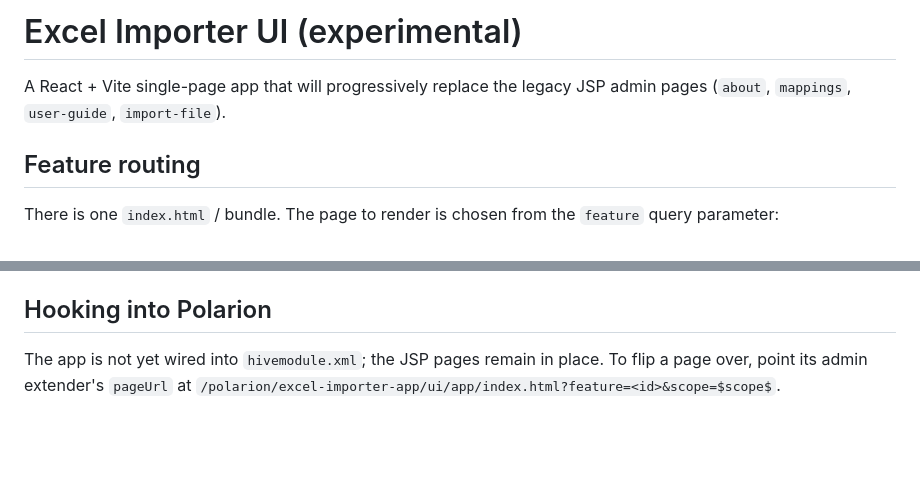
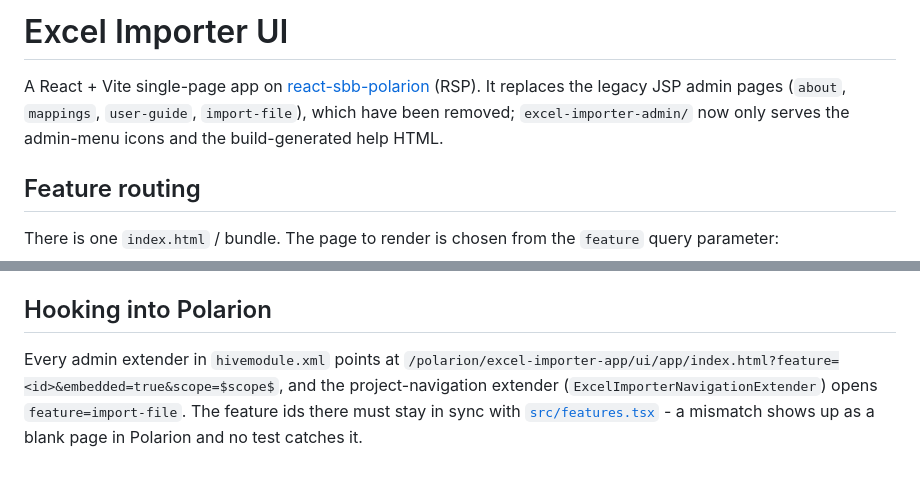
Before and after one commit to SchweizerischeBundesbahnen/ch.sbb.polarion.extension.excel-importer, a Markdown page: ui/README.md, 2 parts joined by grey strips. Rendered like a GitHub page; blank space fills up the shorter version.

Commit message:
docs: correct the stale ui/README
The README still described the app as experimental, "will progressively
replace" the JSP pages, and claimed it was not yet wired into hivemodule.xml
with the JSPs still in place. All four pages have been served by the React app
since the conversion and the JSPs were deleted with it.

```diff
--- a/ui/README.md
+++ b/ui/README.md
@@ -1,7 +1,9 @@
-# Excel Importer UI (experimental)
+# Excel Importer UI
 
-A React + Vite single-page app that will progressively replace the legacy JSP admin pages
-(`about`, `mappings`, `user-guide`, `import-file`).
+A React + Vite single-page app on [react-sbb-polarion](https://github.com/grigoriev/react-sbb-polarion)
+(RSP). It replaces the legacy JSP admin pages (`about`, `mappings`, `user-guide`, `import-file`), which
+have been removed; `excel-importer-admin/` now only serves the admin-menu icons and the
+build-generated help HTML.
 
 ## Feature routing
 
@@ -93,6 +95,8 @@ maven-resources-plugin) runs this automatically and copies the bundle into
 
 ## Hooking into Polarion
 
-The app is not yet wired into `hivemodule.xml`; the JSP pages remain in place. To flip a page
-over, point its admin extender's `pageUrl` at
-`/polarion/excel-importer-app/ui/app/index.html?feature=<id>&scope=$scope$`.
+Every admin extender in `hivemodule.xml` points at
+`/polarion/excel-importer-app/ui/app/index.html?feature=<id>&embedded=true&scope=$scope$`, and the
+project-navigation extender (`ExcelImporterNavigationExtender`) opens `feature=import-file`. The
+feature ids there must stay in sync with [`src/features.tsx`](src/features.tsx) - a mismatch shows up
+as a blank page in Polarion and no test catches it.
```
